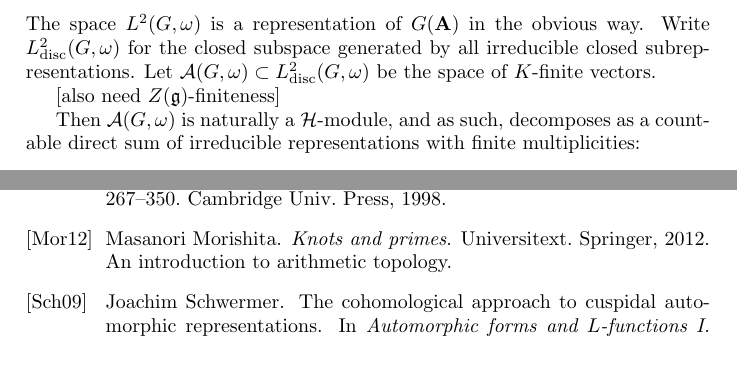
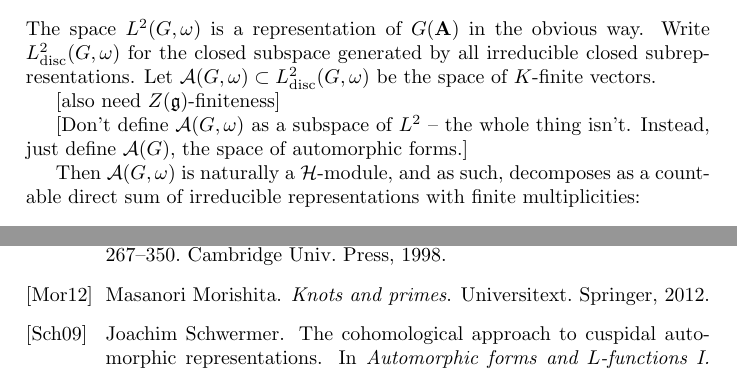
Before and after one commit to dkmiller/tidbits, a LaTeX paper (2014-07-14_primes-knots.tex, which reads tidbit-sources.bib): two parts of pages 4 and 14 of 14, joined at a grey line, cut so that both start at the same text. Compiled offline with pdfLaTeX.

Commit message:
small note

```diff
--- a/2014-07-14_primes-knots.tex
+++ b/2014-07-14_primes-knots.tex
@@ -229,6 +229,9 @@ $\cA(G,\omega)\subset L_\discrete^2(G,\omega)$ be the space of $K$-finite
 vectors.
 
 [also need $Z(\fg)$-finiteness]
+
+[Don't define $\cA(G,\omega)$ as a subspace of $L^2$ -- the whole thing isn't.
+Instead, just define $\cA(G)$, the space of automorphic forms.]
 
 Then $\cA(G,\omega)$ is naturally a $\hecke$-module, and as such,
 decomposes as a countable direct sum of irreducible representations with finite
--- a/tidbit-sources.bib
+++ b/tidbit-sources.bib
@@ -249,7 +249,6 @@
   author    = {Morishita, Masanori},
   title     = {Knots and primes},
   series    = {Universitext},
-  note      = {An introduction to arithmetic topology},
   publisher = {Springer},
   year      = {2012}
 }
```
